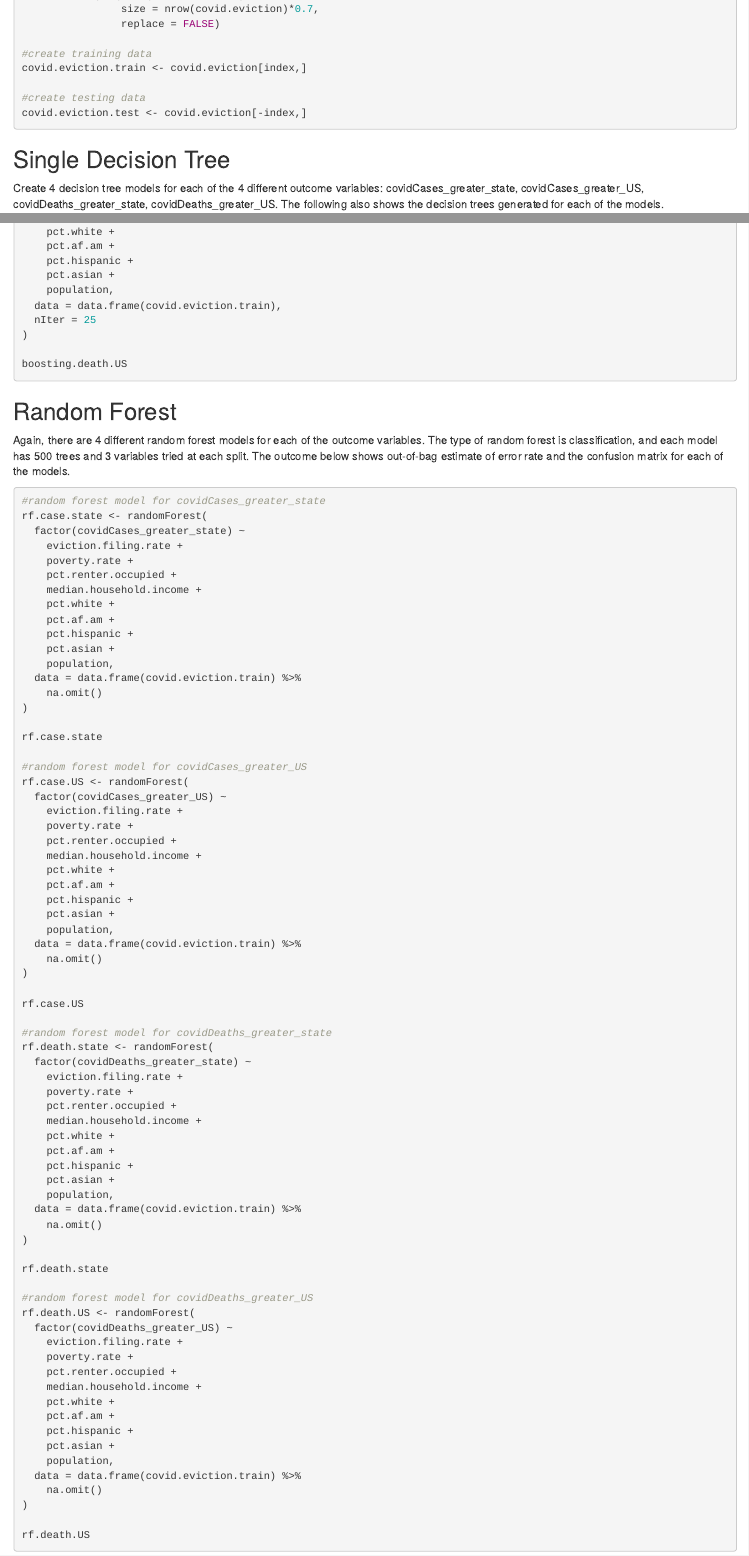
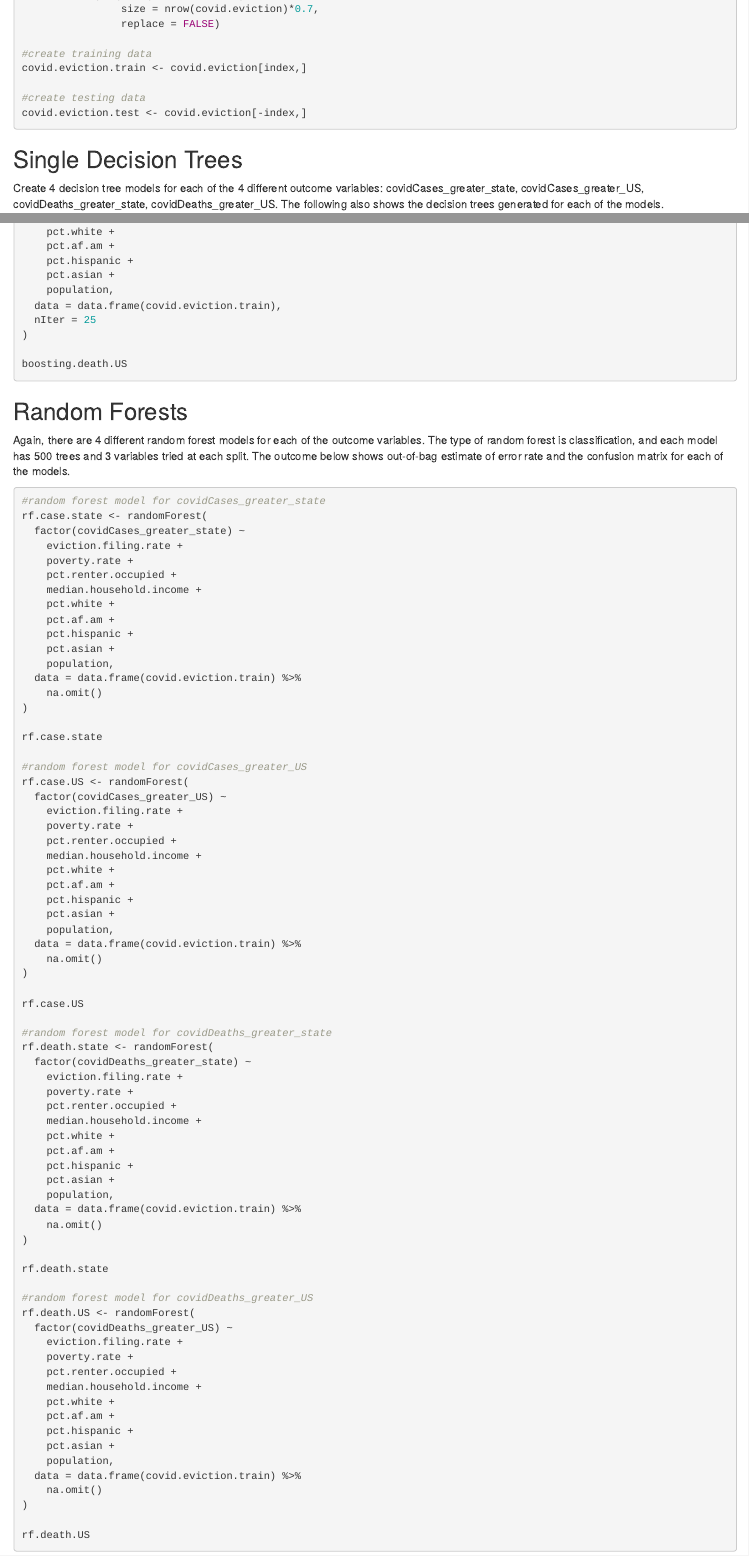
Before and after one commit to c-hatoma/covid-and-inequality, an R Markdown document (Olivia.Rmd): the page in a window 1100 px wide, from 520 px down, and a second part further down, joined at a grey line. Rendered offline with R 4.5, knitr and Pandoc, with nearby package versions; the code chunks are not run, so their results and figures are left out.

Commit message:
finalized!

````diff
--- a/Olivia.Rmd
+++ b/Olivia.Rmd
@@ -45,7 +45,7 @@ covid.eviction.test <- covid.eviction[-index,]
 ```
 
 
-## Single Decision Tree
+## Single Decision Trees
 Create 4 decision tree models for each of the 4 different outcome variables: covidCases_greater_state, covidCases_greater_US, covidDeaths_greater_state, covidDeaths_greater_US. The following also shows the decision trees generated for each of the models.
 ```{r single tree}
 #single decision tree model for covidCases_greater_state
@@ -359,7 +359,7 @@ boosting.death.US
 ```
 
 
-## Random Forest
+## Random Forests
 Again, there are 4 different random forest models for each of the outcome variables. The type of random forest is classification, and each model has 500 trees and 3 variables tried at each split. The outcome below shows out-of-bag estimate of error rate and the confusion matrix for each of the models.
 
 ```{r random forest}
````
